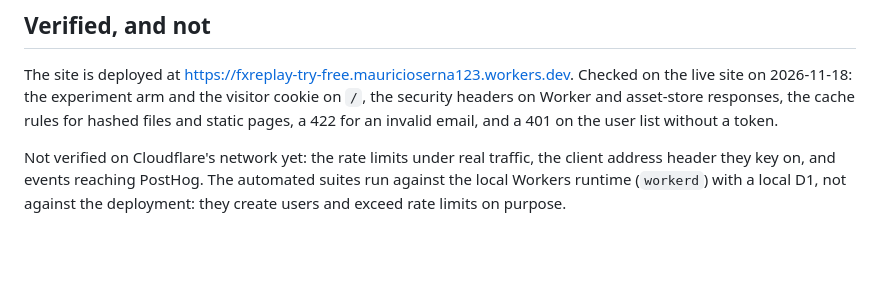
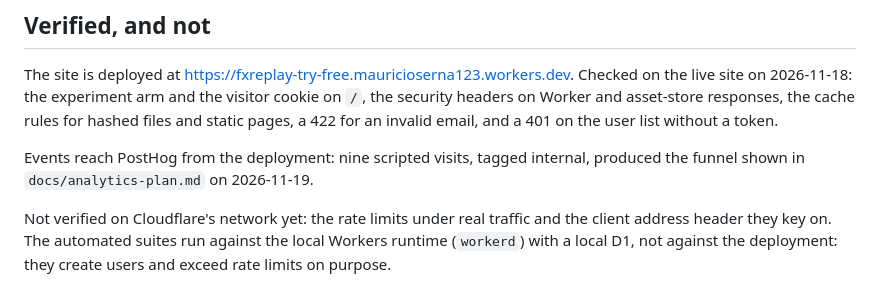
Before and after one commit to andreshserna/fxreplay-try-free, a Markdown page: docs/architecture.md, the part around the change. Rendered like a GitHub page; blank space fills up the shorter version.

```diff
--- a/docs/architecture.md
+++ b/docs/architecture.md
@@ -109,7 +109,10 @@ live site on 2026-11-18: the experiment arm and the visitor cookie on `/`, the s
 headers on Worker and asset-store responses, the cache rules for hashed files and static
 pages, a 422 for an invalid email, and a 401 on the user list without a token.
 
-Not verified on Cloudflare's network yet: the rate limits under real traffic, the client
-address header they key on, and events reaching PostHog. The automated suites run against
+Events reach PostHog from the deployment: nine scripted visits, tagged internal, produced
+the funnel shown in `docs/analytics-plan.md` on 2026-11-19.
+
+Not verified on Cloudflare's network yet: the rate limits under real traffic and the client
+address header they key on. The automated suites run against
 the local Workers runtime (`workerd`) with a local D1, not against the deployment: they
 create users and exceed rate limits on purpose.
```
Also changed, not shown: docs/ai-workflow.md (+2 -1 lines), docs/analytics-plan.md (+21 -4 lines), docs/img/posthog-funnel.jpg (added).
